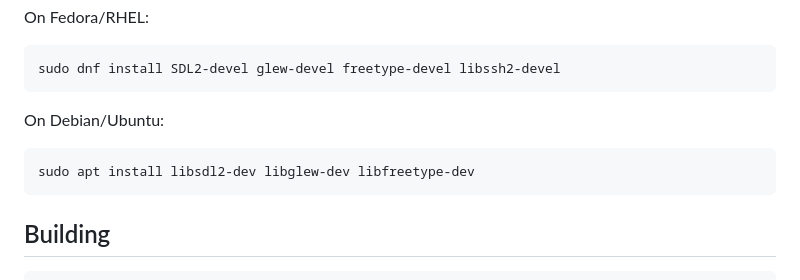
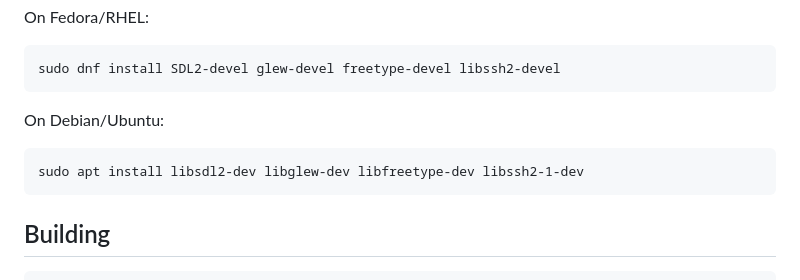
Before and after one commit to jasonbrianhall/glterminal, a Markdown page: README.md, the part around the change. Drawn GitHub-style.

````diff
--- a/README.md
+++ b/README.md
@@ -32,7 +32,7 @@ sudo dnf install SDL2-devel glew-devel freetype-devel libssh2-devel
 
 On Debian/Ubuntu:
 ```
-sudo apt install libsdl2-dev libglew-dev libfreetype-dev
+sudo apt install libsdl2-dev libglew-dev libfreetype-dev libssh2-1-dev
 ```
 
 ## Building
````
